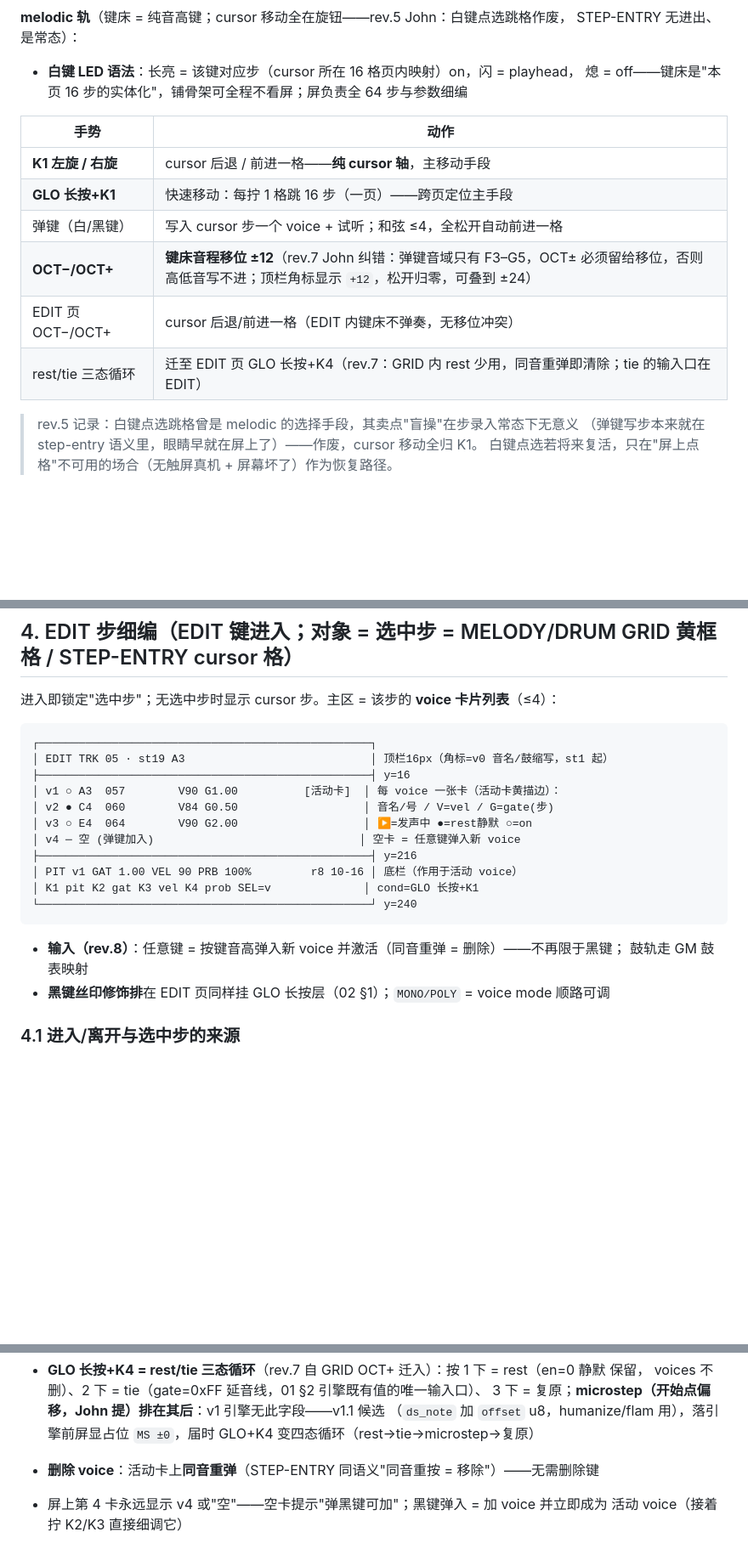
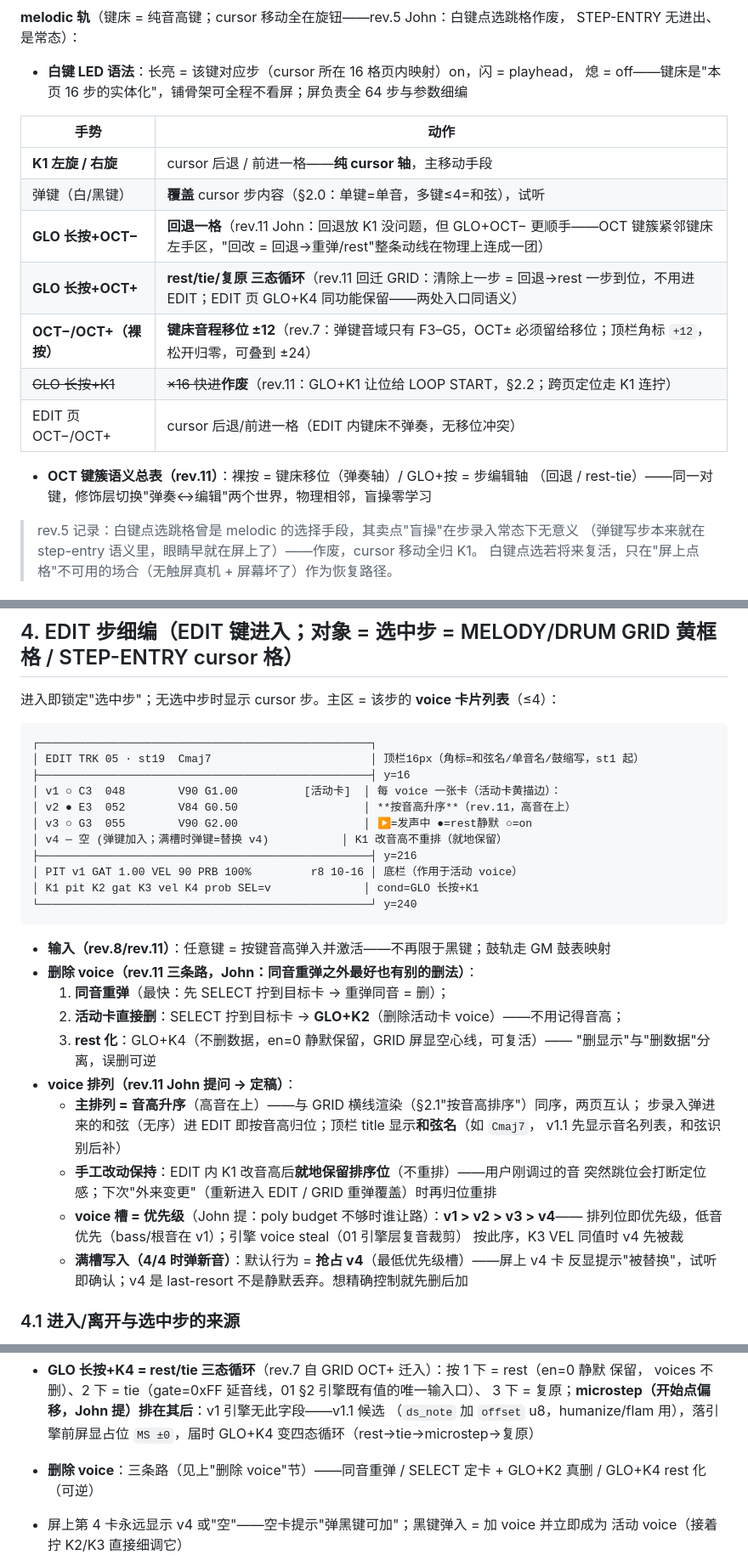
Before and after one commit to johnskiller/driftseq, a Markdown page: docs/specs/2026-10-14-03-screens.md, 3 parts joined by grey strips. Shown at 85% size. Rendered like a GitHub page; blank space fills up the shorter version.

````diff
--- a/docs/specs/2026-10-14-03-screens.md
+++ b/docs/specs/2026-10-14-03-screens.md
@@ -148,11 +163,15 @@ STEP-ENTRY 无进出、是常态）：
 | 手势 | 动作 |
 |---|---|
 | **K1 左旋 / 右旋** | cursor 后退 / 前进一格——**纯 cursor 轴**，主移动手段 |
-| **GLO 长按+K1** | 快速移动：每拧 1 格跳 16 步（一页）——跨页定位主手段 |
-| 弹键（白/黑键） | 写入 cursor 步一个 voice + 试听；和弦 ≤4，全松开自动前进一格 |
-| **OCT−/OCT+** | **键床音程移位 ±12**（rev.7 John 纠错：弹键音域只有 F3–G5，OCT± 必须留给移位，否则高低音写不进；顶栏角标显示 `+12`，松开归零，可叠到 ±24） |
+| 弹键（白/黑键） | **覆盖** cursor 步内容（§2.0：单键=单音，多键≤4=和弦），试听 |
+| **GLO 长按+OCT−** | **回退一格**（rev.11 John：回退放 K1 没问题，但 GLO+OCT− 更顺手——OCT 键簇紧邻键床左手区，"回改 = 回退→重弹/rest"整条动线在物理上连成一团） |
+| **GLO 长按+OCT+** | **rest/tie/复原 三态循环**（rev.11 回迁 GRID：清除上一步 = 回退→rest 一步到位，不用进 EDIT；EDIT 页 GLO+K4 同功能保留——两处入口同语义） |
+| **OCT−/OCT+（裸按）** | **键床音程移位 ±12**（rev.7：弹键音域只有 F3–G5，OCT± 必须留给移位；顶栏角标 `+12`，松开归零，可叠到 ±24） |
+| ~~GLO 长按+K1~~ | ~~×16 快进~~**作废**（rev.11：GLO+K1 让位给 LOOP START，§2.2；跨页定位走 K1 连拧） |
 | EDIT 页 OCT−/OCT+ | cursor 后退/前进一格（EDIT 内键床不弹奏，无移位冲突） |
-| rest/tie 三态循环 | 迁至 EDIT 页 GLO 长按+K4（rev.7：GRID 内 rest 少用，同音重弹即清除；tie 的输入口在 EDIT） |
+
+- **OCT 键簇语义总表（rev.11）**：裸按 = 键床移位（弹奏轴）/ GLO+按 = 步编辑轴
+  （回退 / rest-tie）——同一对键，修饰层切换"弹奏↔编辑"两个世界，物理相邻，盲操零学习
 
 > rev.5 记录：白键点选跳格曾是 melodic 的选择手段，其卖点"盲操"在步录入常态下无意义
 > （弹键写步本来就在 step-entry 语义里，眼睛早就在屏上了）——作废，cursor 移动全归 K1。
@@ -211,21 +230,35 @@ STEP-ENTRY 无进出、是常态）：
 
 ```
 ┌──────────────────────────────────────────────────┐
-│ EDIT TRK 05 · st19 A3                            │ 顶栏16px（角标=v0 音名/鼓缩写，st1 起）
+│ EDIT TRK 05 · st19  Cmaj7                        │ 顶栏16px（角标=和弦名/单音名/鼓缩写，st1 起）
 ├──────────────────────────────────────────────────┤ y=16
-│ v1 ○ A3  057        V90 G1.00          [活动卡]  │ 每 voice 一张卡（活动卡黄描边）：
-│ v2 ● C4  060        V84 G0.50                   │ 音名/号 / V=vel / G=gate(步)
-│ v3 ○ E4  064        V90 G2.00                   │ ▶=发声中 ●=rest静默 ○=on
-│ v4 ─ 空 (弹键加入)                               │ 空卡 = 任意键弹入新 voice
+│ v1 ○ C3  048        V90 G1.00          [活动卡]  │ 每 voice 一张卡（活动卡黄描边）：
+│ v2 ● E3  052        V84 G0.50                   │ **按音高升序**（rev.11，高音在上）
+│ v3 ○ G3  055        V90 G2.00                   │ ▶=发声中 ●=rest静默 ○=on
+│ v4 ─ 空 (弹键加入；满槽时弹键=替换 v4)           │ K1 改音高不重排（就地保留）
 ├──────────────────────────────────────────────────┤ y=216
 │ PIT v1 GAT 1.00 VEL 90 PRB 100%         r8 10-16 │ 底栏（作用于活动 voice）
 │ K1 pit K2 gat K3 vel K4 prob SEL=v              │ cond=GLO 长按+K1
 └──────────────────────────────────────────────────┘ y=240
 ```
 
-- **输入（rev.8）**：任意键 = 按键音高弹入新 voice 并激活（同音重弹 = 删除）——不再限于黑键；
-  鼓轨走 GM 鼓表映射
-- **黑键丝印修饰排**在 EDIT 页同样挂 GLO 长按层（02 §1）；`MONO/POLY` = voice mode 顺路可调
+- **输入（rev.8/rev.11）**：任意键 = 按键音高弹入并激活——不再限于黑键；鼓轨走 GM 鼓表映射
+- **删除 voice（rev.11 三条路，John：同音重弹之外最好也有别的删法）**：
+  1. **同音重弹**（最快：先 SELECT 拧到目标卡 → 重弹同音 = 删）；
+  2. **活动卡直接删**：SELECT 拧到目标卡 → **GLO+K2**（删除活动卡 voice）——不用记得音高；
+  3. **rest 化**：GLO+K4（不删数据，en=0 静默保留，GRID 屏显空心线，可复活）——
+     "删显示"与"删数据"分离，误删可逆
+- **voice 排列（rev.11 John 提问 → 定稿）**：
+  - **主排列 = 音高升序**（高音在上）——与 GRID 横线渲染（§2.1"按音高排序"）同序，两页互认；
+    步录入弹进来的和弦（无序）进 EDIT 即按音高归位；顶栏 title 显示**和弦名**（如 `Cmaj7`，
+    v1.1 先显示音名列表，和弦识别后补）
+  - **手工改动保持**：EDIT 内 K1 改音高后**就地保留排序位**（不重排）——用户刚调过的音
+    突然跳位会打断定位感；下次"外来变更"（重新进入 EDIT / GRID 重弹覆盖）时再归位重排
+  - **voice 槽 = 优先级**（John 提：poly budget 不够时谁让路）：**v1 > v2 > v3 > v4**——
+    排列位即优先级，低音优先（bass/根音在 v1）；引擎 voice steal（01 引擎层复音裁剪）
+    按此序，K3 VEL 同值时 v4 先被裁
+  - **满槽写入（4/4 时弹新音）**：默认行为 = **抢占 v4**（最低优先级槽）——屏上 v4 卡
+    反显提示"被替换"，试听即确认；v4 是 last-resort 不是静默丢弃。想精确控制就先删后加
 
 ### 4.1 进入/离开与选中步的来源
 
@@ -262,7 +295,8 @@ STEP-ENTRY 无进出、是常态）：
   3 下 = 复原；**microstep（开始点偏移，John 提）排在其后**：v1 引擎无此字段——v1.1 候选
   （`ds_note` 加 `offset` u8，humanize/flam 用），落引擎前屏显占位 `MS ±0`，届时 GLO+K4
   变四态循环（rest→tie→microstep→复原）
-- **删除 voice**：活动卡上**同音重弹**（STEP-ENTRY 同语义"同音重按 = 移除"）——无需删除键
+- **删除 voice**：三条路（见上"删除 voice"节）——同音重弹 / SELECT 定卡 + GLO+K2 真删 /
+  GLO+K4 rest 化（可逆）
 - 屏上第 4 卡永远显示 v4 或"空"——空卡提示"弹黑键可加"；黑键弹入 = 加 voice 并立即成为
   活动 voice（接着拧 K2/K3 直接细调它）
 
````
Also changed, not shown: other parts of docs/specs/2026-10-14-03-screens.md (+40 -22 lines), docs/specs/2026-10-14-02-input.md (+6 -5 lines).
